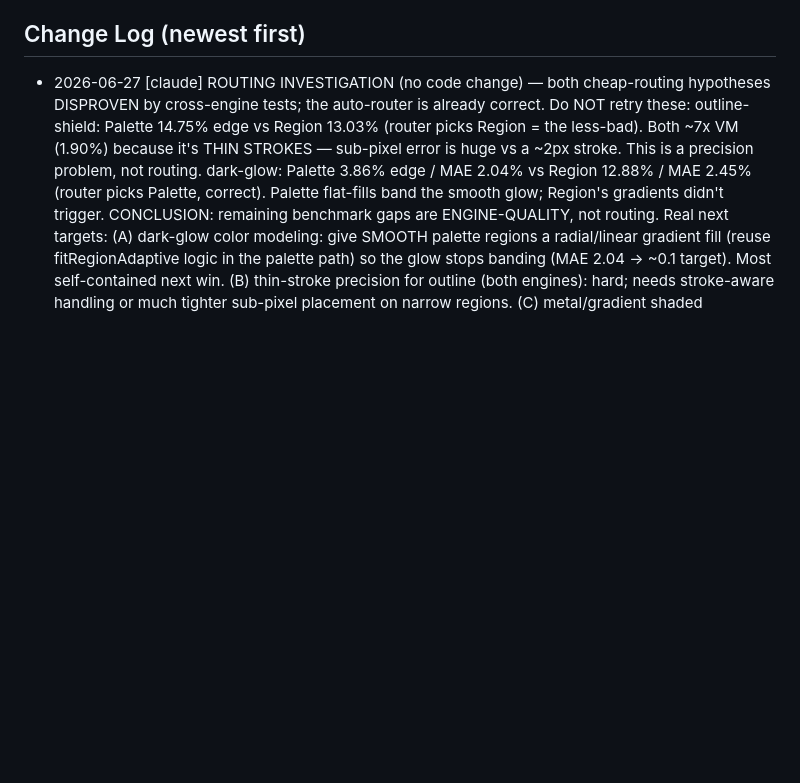
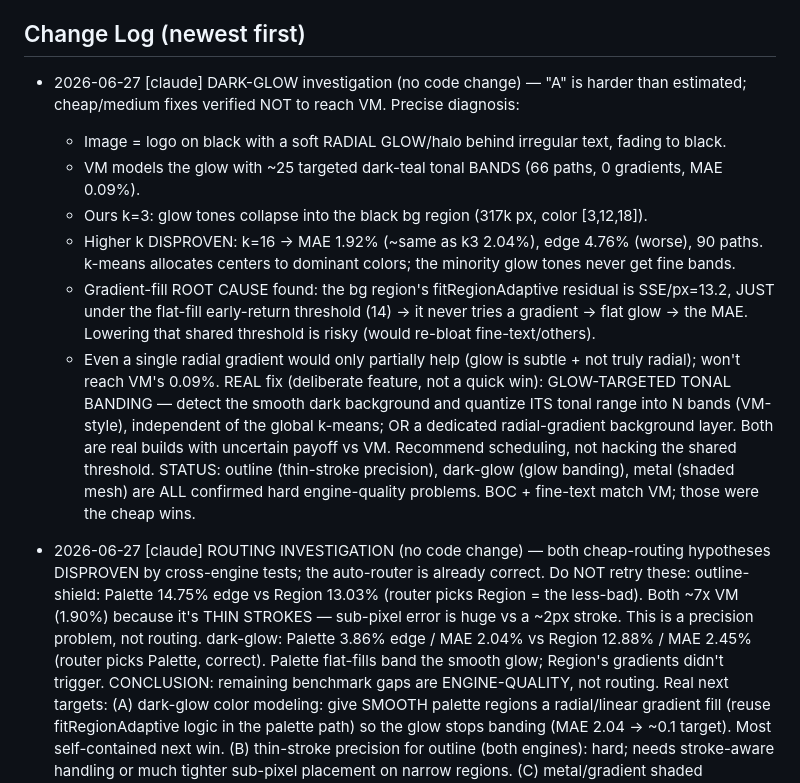
Before and after one commit to Panikkos88/vector-image, a Markdown page: WORKLOG.md, the part around the change. Rendered like a GitHub page; blank space fills up the shorter version.

Commit message:
Worklog: dark-glow investigation (cheap fixes disproven; real fix scoped)
Higher-k disproven (k16 MAE 1.92 ~= k3 2.04). Gradient root cause: bg region
SSE/px 13.2 is just under fitRegionAdaptive's flat threshold (14) so no gradient
is tried; lowering it is risky. Real fix = glow-targeted tonal banding (VM-style),
a deliberate feature. No code changed; live build unchanged.

Co-Authored-By: Claude Opus 4.8 <noreply@anthropic.com>

```diff
--- a/WORKLOG.md
+++ b/WORKLOG.md
@@ -385,6 +385,24 @@ should target (a)/(b), e.g. edge-snapped segmentation + finer tonal banding with
 NOT curve fitting. (Schneider may still help curve cleanliness later, with tighter maxError.)
 
 ## Change Log  (newest first)
+- 2026-06-27 [claude] DARK-GLOW investigation (no code change) — "A" is harder than estimated;
+  cheap/medium fixes verified NOT to reach VM. Precise diagnosis:
+    * Image = logo on black with a soft RADIAL GLOW/halo behind irregular text, fading to black.
+    * VM models the glow with ~25 targeted dark-teal tonal BANDS (66 paths, 0 gradients, MAE 0.09%).
+    * Ours k=3: glow tones collapse into the black bg region (317k px, color [3,12,18]).
+    * Higher k DISPROVEN: k=16 -> MAE 1.92% (~same as k3 2.04%), edge 4.76% (worse), 90 paths.
+      k-means allocates centers to dominant colors; the minority glow tones never get fine bands.
+    * Gradient-fill ROOT CAUSE found: the bg region's fitRegionAdaptive residual is SSE/px=13.2,
+      JUST under the flat-fill early-return threshold (14) -> it never tries a gradient -> flat
+      glow -> the MAE. Lowering that shared threshold is risky (would re-bloat fine-text/others).
+    * Even a single radial gradient would only partially help (glow is subtle + not truly radial);
+      won't reach VM's 0.09%.
+  REAL fix (deliberate feature, not a quick win): GLOW-TARGETED TONAL BANDING — detect the smooth
+  dark background and quantize ITS tonal range into N bands (VM-style), independent of the global
+  k-means; OR a dedicated radial-gradient background layer. Both are real builds with uncertain
+  payoff vs VM. Recommend scheduling, not hacking the shared threshold.
+  STATUS: outline (thin-stroke precision), dark-glow (glow banding), metal (shaded mesh) are ALL
+  confirmed hard engine-quality problems. BOC + fine-text match VM; those were the cheap wins.
 - 2026-06-27 [claude] ROUTING INVESTIGATION (no code change) — both cheap-routing hypotheses
   DISPROVEN by cross-engine tests; the auto-router is already correct. Do NOT retry these:
     outline-shield: Palette 14.75% edge vs Region 13.03% (router picks Region = the less-bad).
```
